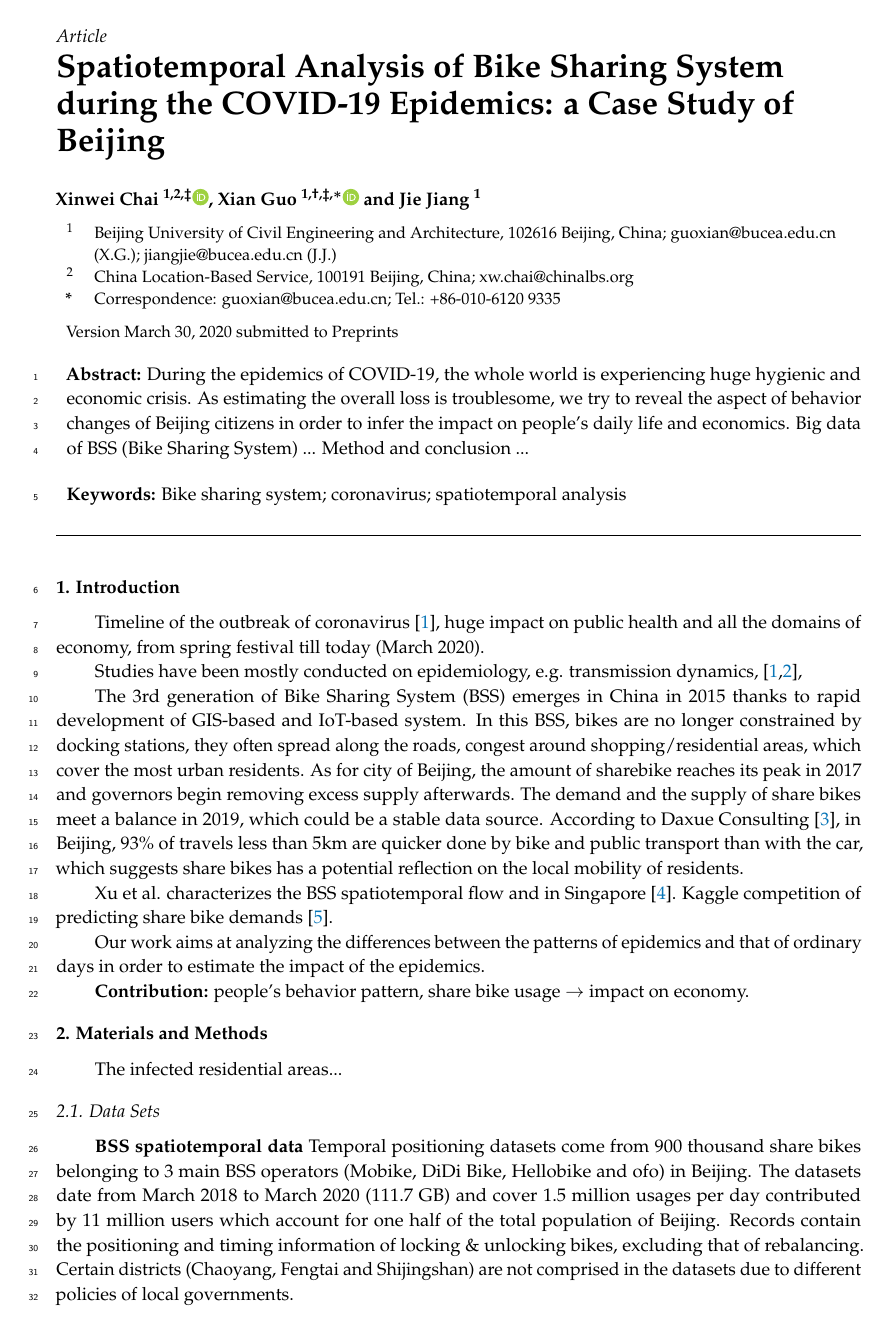
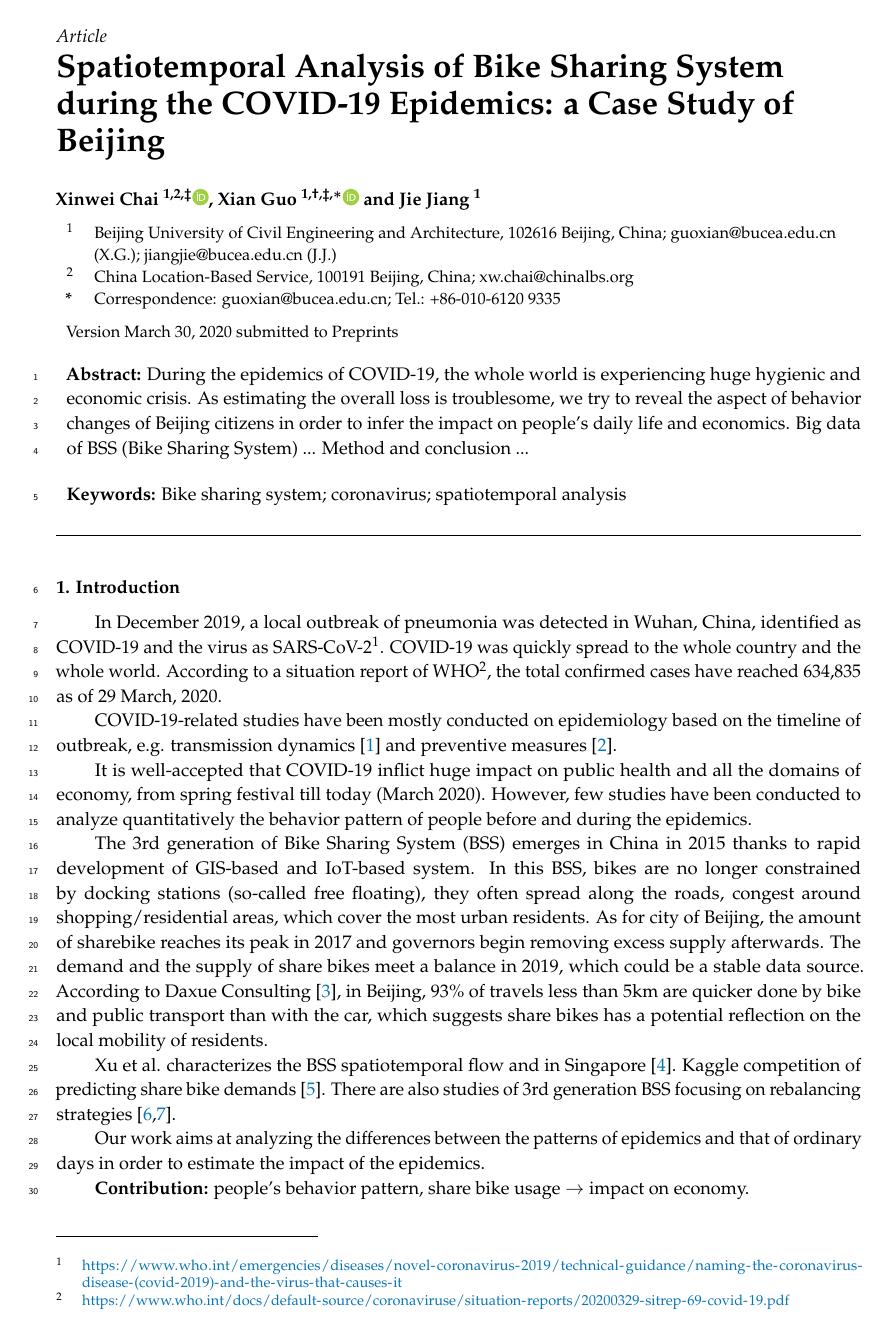
Before and after one commit to gisProject2/IJGI-paper, a LaTeX paper (main.tex): page 1 of 2 before the commit and page 1 of 3 after it. Compiled offline with pdfLaTeX.

Commit message:
intro --chai

```diff
--- a/main.tex
+++ b/main.tex
@@ -86,17 +86,24 @@ Method and conclusion ...
 \begin{document}
 \section{Introduction}
-Timeline of the outbreak of coronavirus \cite{li2020early}, huge impact on public health and all the domains of economy, from spring festival till today (March 2020).
+In December 2019, a local outbreak of pneumonia was detected in Wuhan, China, identified as COVID-19 and the virus as SARS-CoV-2\footnote{\url{https://www.who.int/emergencies/diseases/novel-coronavirus-2019/technical-guidance/naming-the-coronavirus-disease-(covid-2019)-and-the-virus-that-causes-it}}.
+COVID-19 was quickly spread to the whole country and the whole world.
+According to a situation report of WHO\footnote{\url{https://www.who.int/docs/default-source/coronaviruse/situation-reports/20200329-sitrep-69-covid-19.pdf}}, the total confirmed cases have reached 634,835 as of 29 March, 2020.
 
-Studies have been mostly conducted on epidemiology, e.g. transmission dynamics,  \cite{li2020early,chinazzi2020effect},
+COVID-19-related studies have been mostly conducted on epidemiology based on the timeline of outbreak, e.g. transmission dynamics \cite{li2020early} and preventive measures \cite{chinazzi2020effect}.
+
+It is well-accepted that COVID-19 inflict huge impact on public health and all the domains of economy, from spring festival till today (March 2020).
+However, few studies have been conducted to analyze quantitatively the behavior pattern of people before and during the epidemics.
 
 The 3rd generation of Bike Sharing System (BSS) emerges in China in 2015 thanks to rapid development of GIS-based and IoT-based system.
-In this BSS, bikes are no longer constrained by docking stations, they often spread along the roads, congest around shopping/residential areas, which cover the most urban residents.
+In this BSS, bikes are no longer constrained by docking stations (so-called free floating), they often spread along the roads, congest around shopping/residential areas, which cover the most urban residents.
 As for city of Beijing, the amount of sharebike reaches its peak in 2017 and governors begin removing excess supply afterwards.
 The demand and the supply of share bikes meet a balance in 2019, which could be a stable data source.
 According to Daxue Consulting \cite{bssmodel}, in Beijing, 93\% of travels less than 5km are quicker done by bike and public transport than with the car, which suggests share bikes has a potential reflection on the local mobility of residents.
 
+
 Xu et al. characterizes the BSS spatiotemporal flow and in Singapore \cite{xu2019unravel}.
 Kaggle competition of predicting share bike demands \cite{kaggle}.
+There are also studies of 3rd generation BSS focusing on rebalancing strategies \cite{pal2017free, ai2019deep}.
 
 
 Our work aims at analyzing the differences between the patterns of epidemics and that of ordinary days in order to estimate the impact of the epidemics.
```
Also changed, not shown: main.tex (8 more changed lines).
